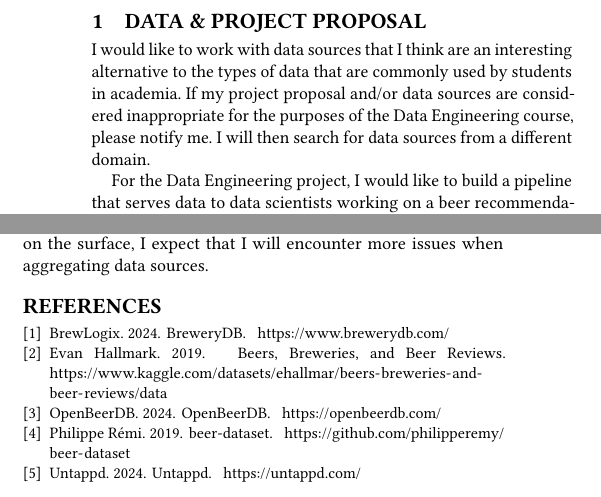
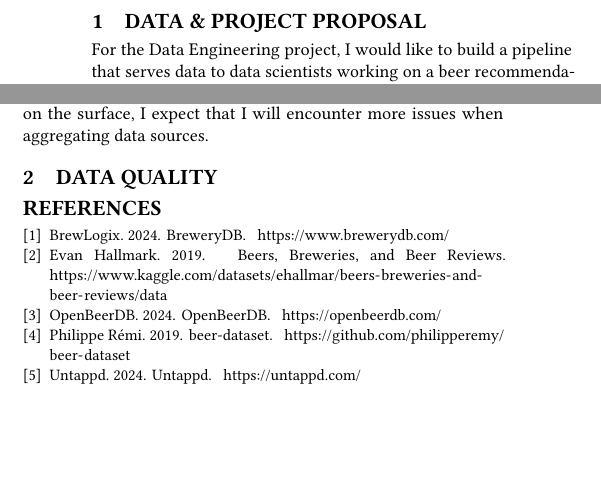
Before and after one commit to daanbrugmans/ru-data-engineering-23-24, a LaTeX paper (report/report.tex): two parts of the columns of the page, joined at a grey line, cut so that both start at the same text, the shorter picture padded with empty space. Compiled offline with pdfLaTeX.

Commit message:
Added blank intermediate report 2

```diff
--- a/report/report.tex
+++ b/report/report.tex
@@ -35,10 +35,6 @@
 \maketitle
 
 \section{Data \& Project Proposal}
-I would like to work with data sources that I think are an interesting alternative to the types of data that are commonly used by students in academia.
-If my project proposal and/or data sources are considered inappropriate for the purposes of the Data Engineering course, please notify me.
-I will then search for data sources from a different domain.
-
 For the Data Engineering project, I would like to build a pipeline that serves data to data scientists working on a beer recommendation system.
 The pipeline should collect from multiple sources that serve data(sets) of beer and their attributes.
 Examples of attributes that should be served to the data scientists are name, brewery, alcohol by volume (ABV), international bitterness unit (IBU), category/style, textual description, flavor profile, and personal ratings.
@@ -77,6 +73,8 @@
 Although I have access to more data sources, I expect that this proposal fits nicely into the scope of the Data Engineering project.
 While only \citeauthor{evanhallmark}'s dataset shows major data quality issues on the surface, I expect that I will encounter more issues when aggregating data sources.
 
+\section{Data Quality}
+
 \bibliographystyle{ACM-Reference-Format}
 \def\bibfont{\small} % comment this line for a smaller fontsize
 \bibliography{refs.bib}
```
Also changed, not shown: report/report.pdf, report/report.tex (2 more changed lines).
